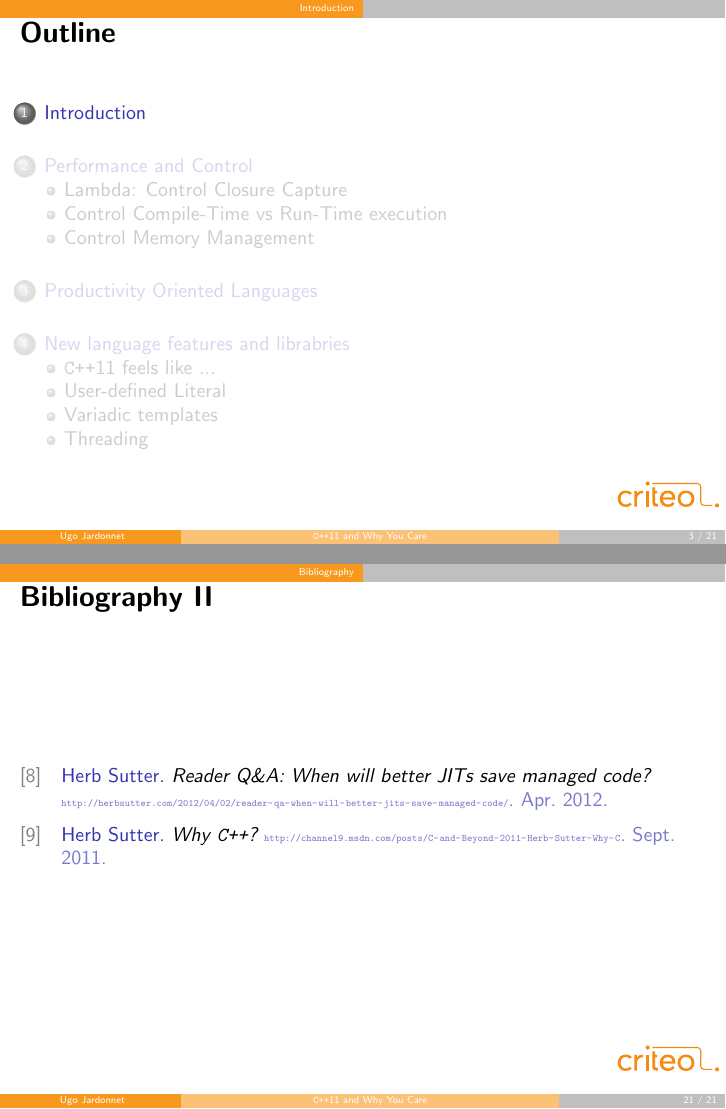
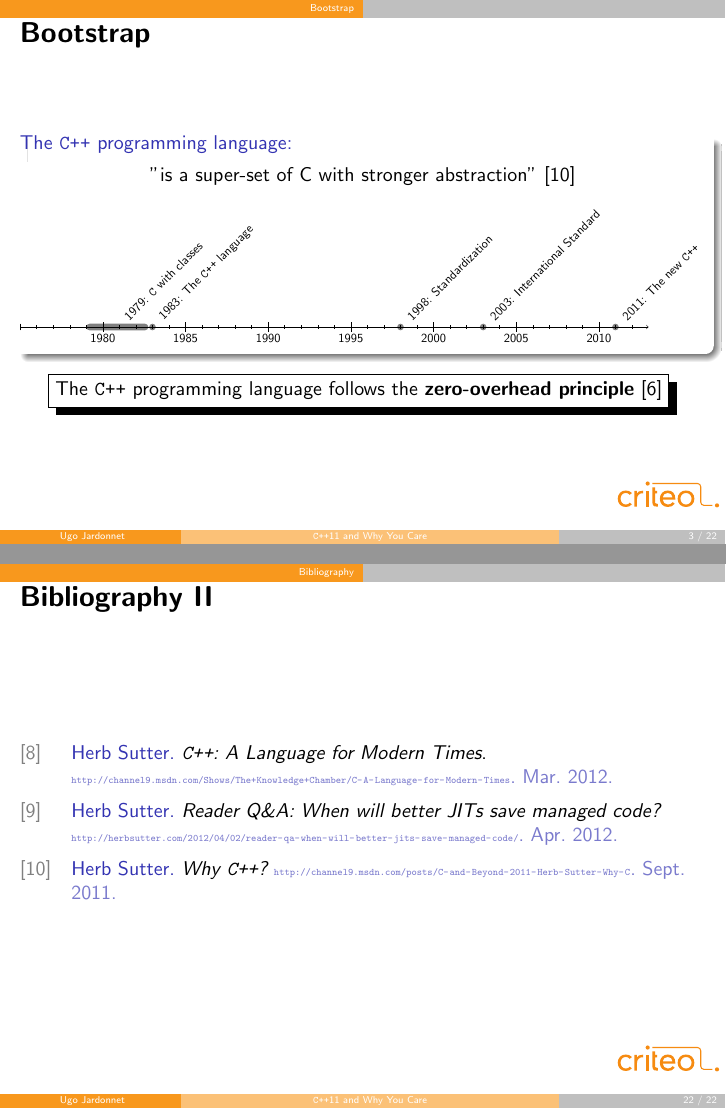
Before and after one commit to jardon-u/miniprojs, LaTeX slides (tutoC++11/tuto/slides/tutorial.tex, which reads tutoC++11/tuto/slides/chronology.sty): pages 3 and 21 of 21 before the commit and pages 3 and 22 of 22 after it, joined at a grey line. Compiled offline with pdfLaTeX.

Commit message:
[tutoC++0x] Add bootstrap slide

```diff
--- /dev/null
+++ b/tutoC++11/tuto/slides/chronology.sty
@@ -0,0 +1,76 @@
+%%
+%% This is file `chronology.sty',
+%% generated with the docstrip utility.
+%%
+%% The original source files were:
+%%
+%% chronology.dtx  (with options: `package')
+%%
+%% This is a generated file.
+%%
+%% Copyright (C) 2010 by Levi Wiseman
+%%
+%% This work may be distributed and/or modified under the
+%% conditions of the LaTeX Project Public License, either version 1.3
+%% of this license or (at your option) any later version.
+%% The latest version of this license is in
+%%   http://www.latex-project.org/lppl.txt
+%% and version 1.3 or later is part of all distributions of LaTeX
+%% version 2005/12/01 or later.
+%%
+%% This work has the LPPL maintenance status `maintained'.
+%%
+%% The Current Maintainer of this work is Levi Wiseman.
+%%
+%% This work consists of the file chronology.dtx and the derived files
+%% chronology.ins, chronology.pdf, and chronology.sty.
+%%
+\NeedsTeXFormat{LaTeX2e}
+\ProvidesPackage{chronology}[2010/6/12 v1.0 Horizontal timeline]
+\RequirePackage{calc}
+\RequirePackage{tikz}
+\RequirePackage{ifthen}
+\newenvironment{chronology}[5][5]{%
+  \newcounter{step}\newcounter{stepstart}\newcounter{stepstop}%
+  \newcounter{yearstart}\newcounter{yearstop}\newcounter{deltayears}%
+  \newlength{\xstart}\newlength{\xstop}%
+  \newlength{\unit}\newlength{\timelinewidth}%
+  \setcounter{step}{#1}%
+  \setcounter{yearstart}{#2}\setcounter{yearstop}{#3}%
+  \setcounter{deltayears}{\theyearstop-\theyearstart}%
+  \setlength{\unit}{#4}%
+  \setlength{\timelinewidth}{#5}%
+  \pgfmathsetcounter{stepstart}%
+    {\theyearstart+\thestep-mod(\theyearstart,\thestep)}%
+  \pgfmathsetcounter{stepstop}{\theyearstop-mod(\theyearstop,\thestep)}%
+  \addtocounter{step}{\thestepstart}%
+  \newsavebox{\timelinebox}%
+  \begin{lrbox}{\timelinebox}%
+    \begin{tikzpicture}[baseline={(current bounding box.north)}]%
+      \draw [|->] (0,0) -- (\thedeltayears*\unit+\unit, 0);%
+      \foreach \x in {1,...,\thedeltayears}%
+        \draw[xshift=\x*\unit] (0,-.1\unit) -- (0,.1\unit);%
+      \addtocounter{deltayears}{1}%
+      \foreach \x in {\thestepstart,\thestep,...,\thestepstop}{%
+        \pgfmathsetlength\xstop{(\x-\theyearstart)*\unit}%
+        \draw[xshift=\xstop] (0,-.3\unit) -- (0,.3\unit);%
+        \node at (\xstop,0) [below=.2\unit] {\x};}}{%
+    \end{tikzpicture}%
+  \end{lrbox}%
+  \raisebox{2ex}{\resizebox{\timelinewidth}{!}{\usebox{\timelinebox}}}}%
+\newcommand{\event}[3][e]{%
+  \pgfmathsetlength\xstop{(#2-\theyearstart)*\unit}%
+  \ifx #1e%
+    \draw[fill=black,draw=none,opacity=0.5]%
+      (\xstop, 0) circle (.2\unit)%
+      node[opacity=1,rotate=45,right=.5\unit] {#3};%
+  \else%
+    \pgfmathsetlength\xstart{(#1-\theyearstart)*\unit}%
+    \draw[fill=black,draw=none,opacity=0.5,rounded corners=.2\unit]%
+      (\xstart,-.2\unit) rectangle%
+      node[opacity=1,rotate=45,right=.5\unit] {#3} (\xstop,.2\unit);%
+  \fi}%
+\newcommand{\decimaldate}[3]{(#1-1)/31/12+(#2-1)/12+#3}
+\endinput
+%%
+%% End of file `chronology.sty'.
--- a/tutoC++11/tuto/slides/tutorial.tex
+++ b/tutoC++11/tuto/slides/tutorial.tex
@@ -2,6 +2,10 @@
 
 \usepackage{criteo-theme}
 \usepackage{tikz}
+
+\usepackage[normalem]{ulem}
+\usepackage{chronology}
+\usepackage{fancybox}
 
 \usepackage{biblatex}
 \addbibresource{tutorial.bib}
@@ -40,6 +44,8 @@
 \newcommand*{\csharp}{\texttt{C\#}}
 \newcommand*{\jit}{\texttt{JIT}}
 
+\newcommand{\msmall}{\fontsize{8}{10}\selectfont}
+
 %% SLIDE INFORMATION------------------------------------------------------------
 
 \title{\cpp 11 and Why You Care}
@@ -63,6 +69,30 @@
 \end{frame}
 
 %-------------------------------------------------
+\section*{Bootstrap}
+%-------------------------------------------------
+
+\begin{frame}[fragile]{Bootstrap}
+  \begin{block}{The \cpp\ programming language:}
+    \begin{center}
+    "is a super-set of C with stronger abstraction" \cite{sutter-why}
+    \end{center}
+    \begin{chronology}[5]{1975}{2012}{3ex}{\textwidth}
+      \event[1979]{\decimaldate{1}{10}{1982}}{1979: \texttt{C} with classes}
+      \event{1983}{1983: The \cpp\ language}
+      \event{1998}{1998: Standardization}
+      \event{2003}{2003: International Standard}
+      \event{2011}{2011: The new \cpp}
+    \end{chronology}
+  \end{block}
+  % \csharp 2001, % Java 1995
+  \begin{center}
+    \shadowbox{The \cpp\ programming language follows the \textbf{zero-overhead principle} \cite{Stroustrup:1995:DEC:193198}}
+  \end{center}
+\end{frame}
+
+
+%-------------------------------------------------
 \section{Introduction}
 %-------------------------------------------------
 
```
Also changed, not shown: tutoC++11/tuto/slides/tutorial.bib (+9 -0 lines), tutoC++11/tuto/slides/tutorial.tex (3 more changed lines).
